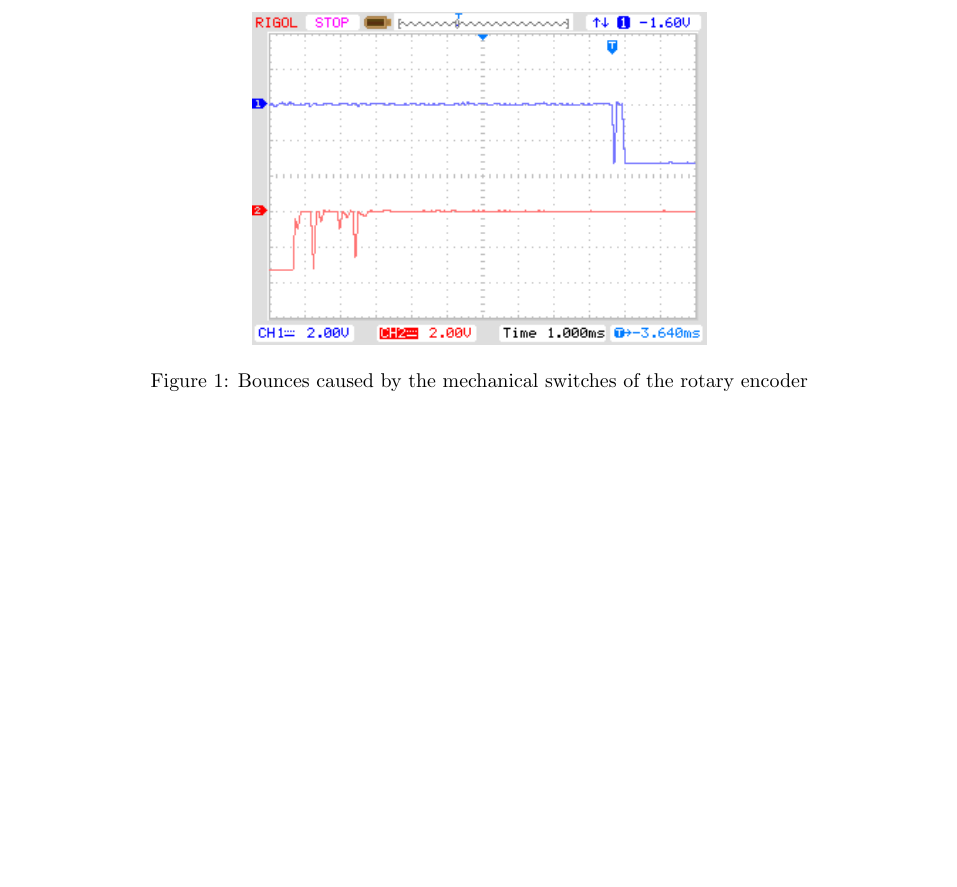
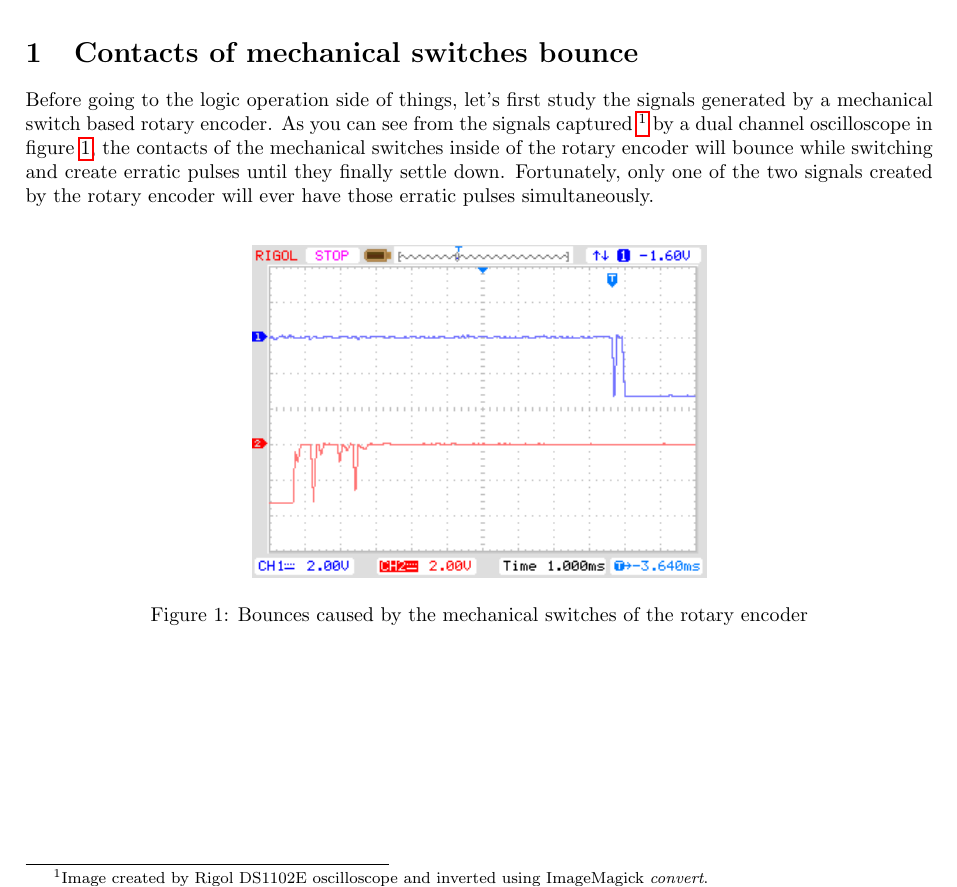
Before and after one commit to xdsopl/vhdl, a LaTeX paper (doc/quadrature_decoder.tex): part of page 2 of 5 before the commit and part of page 1 of 4 after it, cut at the place of the change, the shorter picture padded with empty space. Compiled offline with pdfLaTeX.

Commit message:
added first section

```diff
--- a/doc/quadrature_decoder.tex
+++ b/doc/quadrature_decoder.tex
@@ -8,6 +8,7 @@
 \usepackage{fancyvrb}
 \usepackage{tikz}
 \usepackage{tikz-timing}
+\usepackage[bottom]{footmisc}
 \usetikzlibrary{circuits.logic.US}
 \tikzstyle{branch}=[fill,shape=circle,minimum size=2pt,inner sep=0pt]
 \title{Quadrature decoder with or without clock input\\- or -\\How to use a rotary encoder with an FPGA using VHDL}
@@ -21,11 +22,17 @@ I'm talking of course about CPLD (sea of gates) and FPGA (lookup tables) devices
 So I wanted to know, how rotary encoders work, how I could use them with FPGA's and also learn VHDL.
 It's gonna be fun, let's go!
 \end{abstract}
-\newpage
+\section{Contacts of mechanical switches bounce}
+Before going to the logic operation side of things, let's first study the signals generated by a mechanical switch based rotary encoder.
+As you can see from the signals captured~\footnote{Image created by Rigol DS1102E oscilloscope and inverted using ImageMagick \emph{convert}.}
+by a dual channel oscilloscope in figure~\ref{fig:bounces},
+the contacts of the mechanical switches inside of the rotary encoder will bounce while switching and create erratic pulses until they finally settle down.
+Fortunately, only one of the two signals created by the rotary encoder will ever have those erratic pulses simultaneously.
 \begin{figure}
 \centering
 \includegraphics[width=0.5\textwidth]{quadrature_decoder_rigol.png}
 \caption{Bounces caused by the mechanical switches of the rotary encoder}
+\label{fig:bounces}
 \end{figure}
 \begin{figure}
 \centering
```
Also changed, not shown: doc/quadrature_decoder.pdf.
